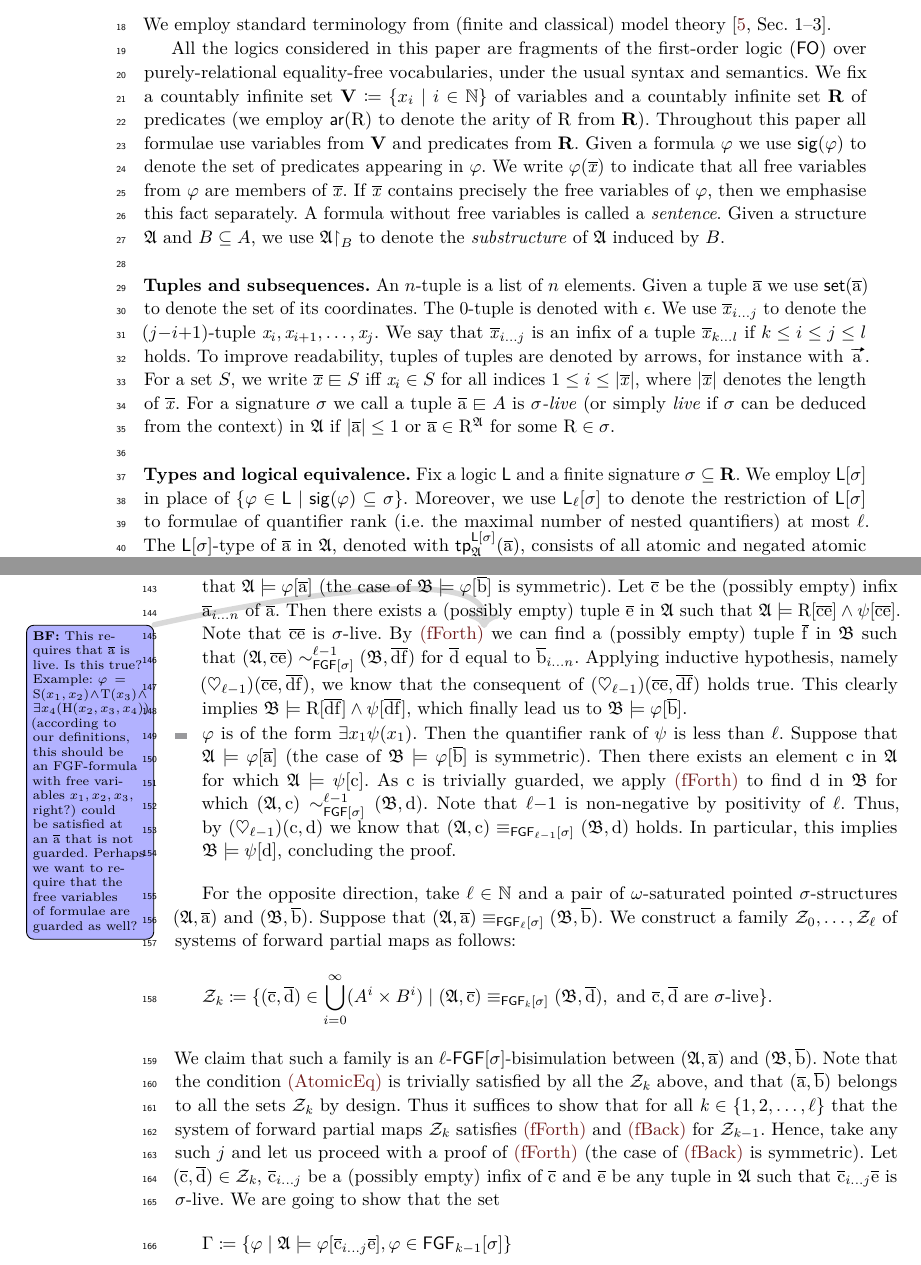
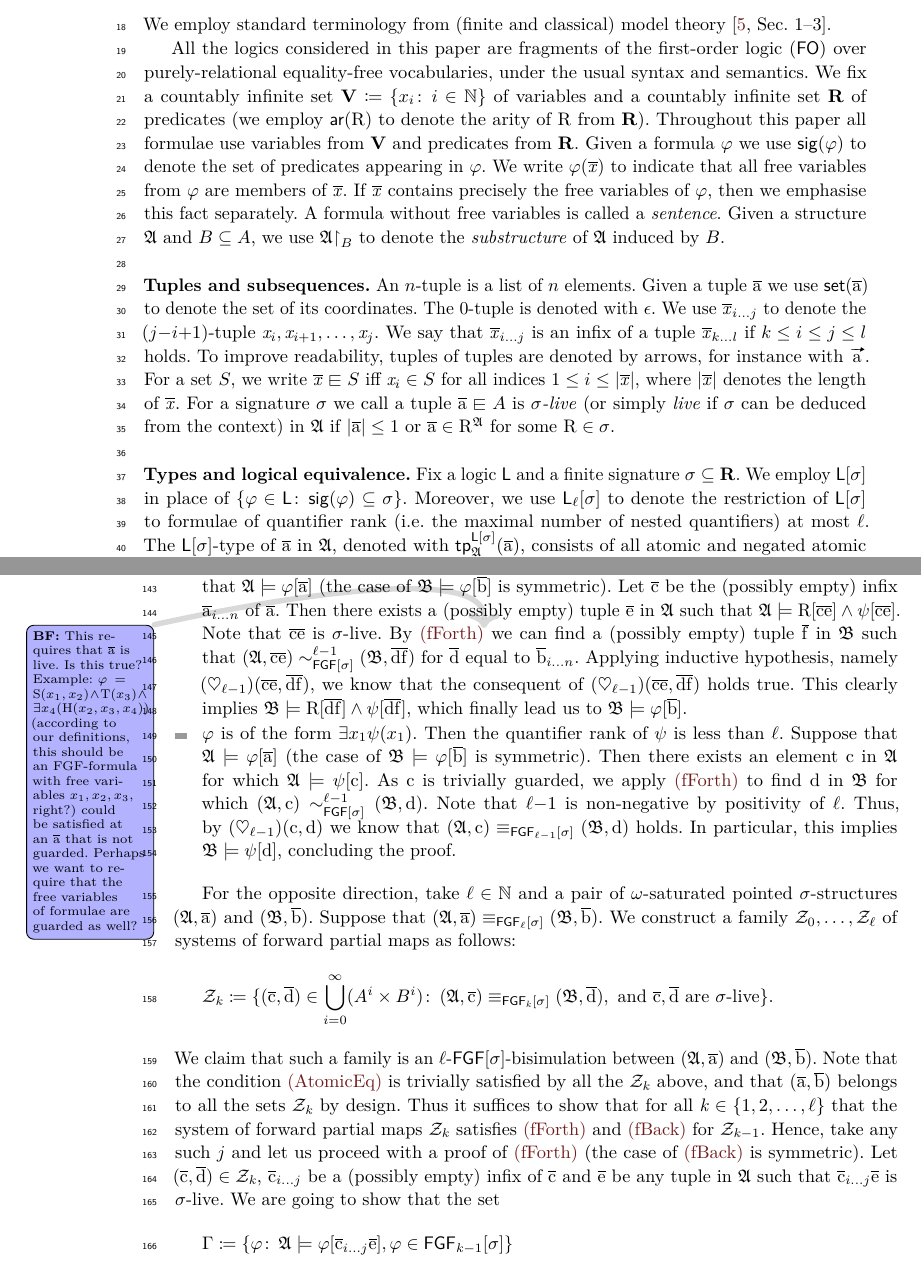
Before and after one commit to bennofs/fgf-characterisation, a LaTeX paper (Lipics version/main.tex, which reads Lipics version/proofs/FGF-bisimulations-work-well.tex, Lipics version/sections/preliminaries.tex): two parts of pages 1 and 4 of 8, joined at a grey line, cut so that both start at the same text. Compiled offline with pdfLaTeX.

Commit message:
Replace | with : in set notation

```diff
--- a/Lipics version/proofs/FGF-bisimulations-work-well.tex
+++ b/Lipics version/proofs/FGF-bisimulations-work-well.tex
@@ -44,7 +44,7 @@ For the opposite direction, take $\ell \in \N$ and a pair of $\omega$-saturated
 Suppose that $(\str{A}, \elemtuplea) \equiv_{\FGF_\ell[\sigma]} (\str{B}, \elemtupleb)$.
 We construct a family $\bisimZ_0, \ldots, \bisimZ_\ell$ of systems of forward partial maps as follows:
 \[
-  \bisimZ_\mathit{k} \coloneqq \{ (\elemtuplec, \elemtupled) \in \bigcup_{i=0}^{\infty} (A^i \times B^i) \mid  (\str{A}, \elemtuplec) \equiv_{\FGF_\mathit{k}[\sigma]} (\str{B}, \elemtupled), \ \text{and} \ \elemtuplec, \elemtupled \ \text{are $\sigma$-live} \}.
+  \bisimZ_\mathit{k} \coloneqq \{ (\elemtuplec, \elemtupled) \in \bigcup_{i=0}^{\infty} (A^i \times B^i) \colon\,  (\str{A}, \elemtuplec) \equiv_{\FGF_\mathit{k}[\sigma]} (\str{B}, \elemtupled), \ \text{and} \ \elemtuplec, \elemtupled \ \text{are $\sigma$-live} \}.
 \]
 We claim that such a family is an $\ell$-$\FGF[\sigma]$-bisimulation between $(\str{A}, \elemtuplea)$ and $(\str{B}, \elemtupleb)$.
 Note that the condition \ref{bisim:atomiceq} is trivially satisfied by all the $\bisimZ_\mathit{k}$ above, and that $(\elemtuplea, \elemtupleb)$ belongs to all the sets $\bisimZ_\mathit{k}$ by design.
@@ -55,7 +55,7 @@ Let $(\elemtuplec, \elemtupled) \in \bisimZ_\mathit{k}$, $\elemtuplecfromto{i}{j
 and $\elemtuplee$ be any tuple in $\str{A}$ such that $\elemtuplecfromto{i}{j}\elemtuplee$ is $\sigma$-live.
 We are going to show that the set
 \[
-  \Gamma \deff \{ \varphi \mid \str{A} \models \varphi[\elemtuplecfromto{i}{j}\elemtuplee], \varphi \in \FGF_{\mathit{k}{-}1}[\sigma] \}
+  \Gamma \deff \{ \varphi \colon\, \str{A} \models \varphi[\elemtuplecfromto{i}{j}\elemtuplee], \varphi \in \FGF_{\mathit{k}{-}1}[\sigma] \}
 \]
 is realized in $\str{B}$ by $\elemtupledfromto{i}{j}\elemtuplef$ for some $|\elemtuplee|$-tuple $\elemtuplef$ from $\str{B}$.
 By $\omega$-saturation of $\str{B}$ it suffices
--- a/Lipics version/sections/preliminaries.tex
+++ b/Lipics version/sections/preliminaries.tex
@@ -4,7 +4,7 @@
 We employ standard terminology from (finite and classical) model theory~\cite[Sec. 1--3]{Libkin04}.
 
 All the logics considered in this paper are fragments of the first-order logic ($\FO$) over purely-relational equality-free vocabularies, under the usual syntax and semantics.
-We fix a countably infinite set $\V \deff \{x_i \mid i \in \N\}$ of variables and a countably infinite set~$\R$ of predicates (we employ $\arity(\relR)$ to denote the arity of $\relR$ from $\R$).
+We fix a countably infinite set $\V \deff \{x_i \colon\, i \in \N\}$ of variables and a countably infinite set~$\R$ of predicates (we employ $\arity(\relR)$ to denote the arity of $\relR$ from $\R$).
 Throughout this paper all formulae use variables from $\V$ and predicates from $\R$.
 Given a formula $\varphi$ we use $\sig(\varphi)$ to denote the set of predicates appearing in $\varphi$.
 We write $\varphi(\vartuplex)$ to indicate that all free variables from $\varphi$ are members of $\vartuplex$.
@@ -25,7 +25,7 @@ For a signature $\sigma$ we call a tuple $\elemtuplea \sqin A$ is \emph{$\sigma$
 
 \noindent \textbf{Types and logical equivalence.}
 Fix a logic $\logicL$ and a finite signature~$\sigma \subseteq \R$.
-We~employ~$\logicL[\sigma]$ in place of~$\{ \varphi \in \logicL \mid \sig(\varphi) \subseteq \sigma \}$.
+We~employ~$\logicL[\sigma]$ in place of~$\{ \varphi \in \logicL \colon\,  \sig(\varphi) \subseteq \sigma \}$.
 Moreover, we use $\logicL_\ell[\sigma]$ to denote the restriction of $\logicL[\sigma]$ to formulae of quantifier rank (i.e.\ the maximal number of nested quantifiers) at most~$\ell$.
 %
 The $\logicL[\sigma]$-type of $\elemtuplea$ in $\str{A}$, denoted with~$\tp{\logicL[\sigma]}{\str{A}}{\elemtuplea}$, consists of all atomic and negated atomic $\logicL[\sigma]$-formulae with free variables~$\vartuplexfromto{1}{n}$ that are satisfied by $\elemtuplea$ in $\str{A}$.
```
Also changed, not shown: Lipics version/sections/unraveling.tex (+1 -1 lines).
